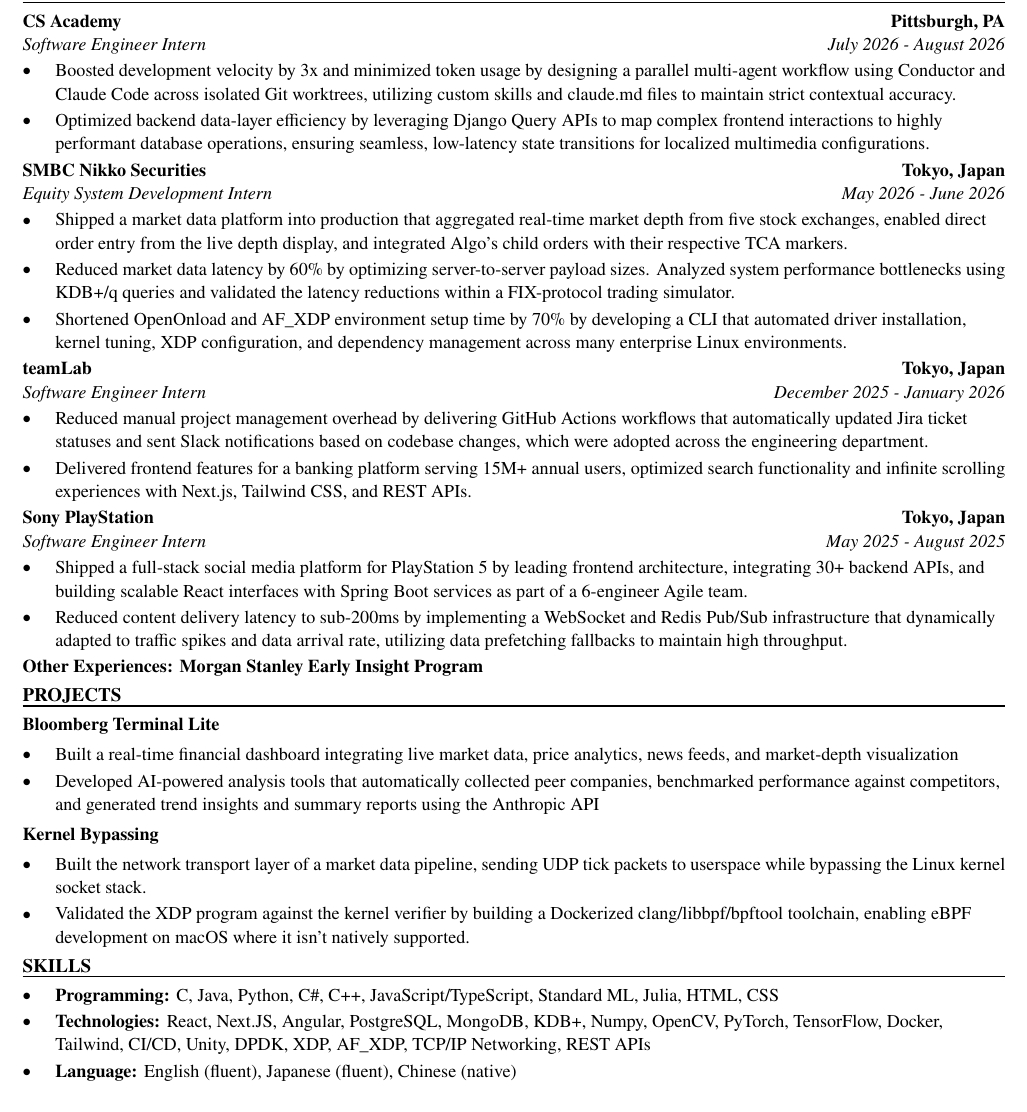
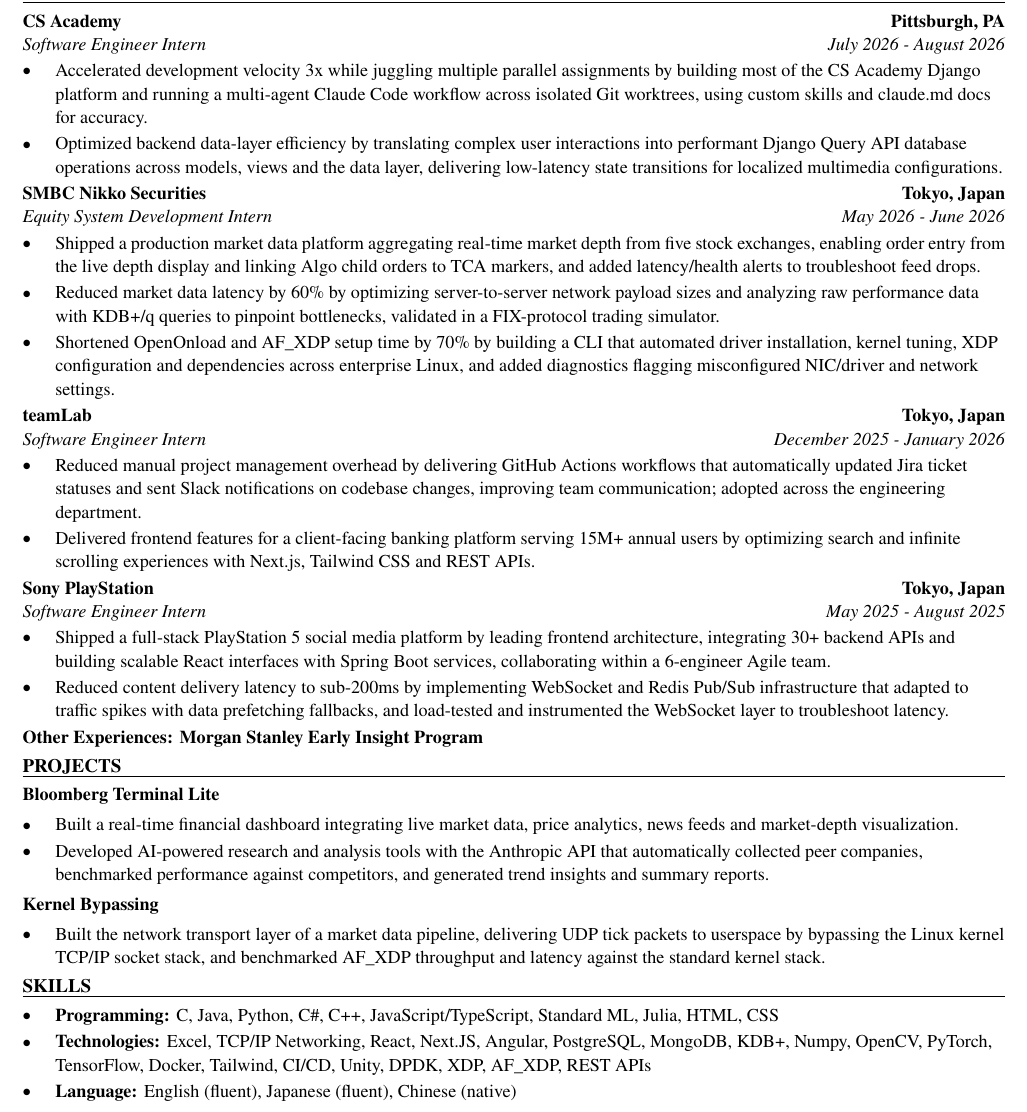
Before and after one commit to xinyichan04/resume, a LaTeX CV (resume.tex, which reads skills.tex): part of the page, cut so that both start at the same text. Compiled offline with pdfLaTeX.

Commit message:
Tailor for Ryan: Summer 2027 Intern, Software Engineering (ATS score 25.0 -> 100.0)

```diff
--- a/resume.tex
+++ b/resume.tex
@@ -52,41 +52,40 @@
 \section*{WORK EXPERIENCE}
 \entry{CS Academy}{Pittsburgh, PA}{Software Engineer Intern}{July 2026 - August 2026}
 \begin{itemize}
-  \item Boosted development velocity by 3x and minimized token usage by designing a parallel multi-agent workflow using Conductor and Claude Code across isolated Git worktrees, utilizing custom skills and claude.md files to maintain strict contextual accuracy.
-  \item Optimized backend data-layer efficiency by leveraging Django Query APIs to map complex frontend interactions to highly performant database operations, ensuring seamless, low-latency state transitions for localized multimedia configurations.
+  \item Accelerated development velocity 3x while juggling multiple parallel assignments by building most of the CS Academy Django platform and running a multi-agent Claude Code workflow across isolated Git worktrees, using custom skills and claude.md docs for accuracy.
+  \item Optimized backend data-layer efficiency by translating complex user interactions into performant Django Query API database operations across models, views and the data layer, delivering low-latency state transitions for localized multimedia configurations.
 \end{itemize}
 
 \entry{SMBC Nikko Securities}{Tokyo, Japan}{Equity System Development Intern}{May 2026 - June 2026}
 \begin{itemize}
-  \item Shipped a market data platform into production that aggregated real-time market depth from five stock exchanges, enabled direct order entry from the live depth display, and integrated Algo's child orders with their respective TCA markers.
-  \item Reduced market data latency by 60\% by optimizing server-to-server payload sizes. Analyzed system performance bottlenecks using KDB+/q queries and validated the latency reductions within a FIX-protocol trading simulator.
-  \item Shortened OpenOnload and AF\_XDP environment setup time by 70\% by developing a CLI that automated driver installation, kernel tuning, XDP configuration, and dependency management across many enterprise Linux environments.
+  \item Shipped a production market data platform aggregating real-time market depth from five stock exchanges, enabling order entry from the live depth display and linking Algo child orders to TCA markers, and added latency/health alerts to troubleshoot feed drops.
+  \item Reduced market data latency by 60\% by optimizing server-to-server network payload sizes and analyzing raw performance data with KDB+/q queries to pinpoint bottlenecks, validated in a FIX-protocol trading simulator.
+  \item Shortened OpenOnload and AF\_XDP setup time by 70\% by building a CLI that automated driver installation, kernel tuning, XDP configuration and dependencies across enterprise Linux, and added diagnostics flagging misconfigured NIC/driver and network settings.
 \end{itemize}
 
 \entry{teamLab}{Tokyo, Japan}{Software Engineer Intern}{December 2025 - January 2026}
 \begin{itemize}
-  \item Reduced manual project management overhead by delivering GitHub Actions workflows that automatically updated Jira ticket statuses and sent Slack notifications based on codebase changes, which were adopted across the engineering department.
-  \item Delivered frontend features for a banking platform serving 15M+ annual users, optimized search functionality and infinite scrolling experiences with Next.js, Tailwind CSS, and REST APIs.
+  \item Reduced manual project management overhead by delivering GitHub Actions workflows that automatically updated Jira ticket statuses and sent Slack notifications on codebase changes, improving team communication; adopted across the engineering department.
+  \item Delivered frontend features for a client-facing banking platform serving 15M+ annual users by optimizing search and infinite scrolling experiences with Next.js, Tailwind CSS and REST APIs.
 \end{itemize}
 
 \entry{Sony PlayStation}{Tokyo, Japan}{Software Engineer Intern}{May 2025 - August 2025}
 \begin{itemize}
-  \item Shipped a full-stack social media platform for PlayStation 5 by leading frontend architecture, integrating 30+ backend APIs, and building scalable React interfaces with Spring Boot services as part of a 6-engineer Agile team.
-  \item Reduced content delivery latency to sub-200ms by implementing a WebSocket and Redis Pub/Sub infrastructure that dynamically adapted to traffic spikes and data arrival rate, utilizing data prefetching fallbacks to maintain high throughput.
+  \item Shipped a full-stack PlayStation 5 social media platform by leading frontend architecture, integrating 30+ backend APIs and building scalable React interfaces with Spring Boot services, collaborating within a 6-engineer Agile team.
+  \item Reduced content delivery latency to sub-200ms by implementing WebSocket and Redis Pub/Sub infrastructure that adapted to traffic spikes with data prefetching fallbacks, and load-tested and instrumented the WebSocket layer to troubleshoot latency.
 \end{itemize}
 \textbf{Other Experiences: Morgan Stanley Early Insight Program}
 
 \section*{PROJECTS}
 \textbf{Bloomberg Terminal Lite}\par\vspace{2pt}
 \begin{itemize}
-  \item Built a real-time financial dashboard integrating live market data, price analytics, news feeds, and market-depth visualization
-  \item Developed AI-powered analysis tools that automatically collected peer companies, benchmarked performance against competitors, and generated trend insights and summary reports using the Anthropic API
+  \item Built a real-time financial dashboard integrating live market data, price analytics, news feeds and market-depth visualization.
+  \item Developed AI-powered research and analysis tools with the Anthropic API that automatically collected peer companies, benchmarked performance against competitors, and generated trend insights and summary reports.
 \end{itemize}
 \vspace{2pt}
 \textbf{Kernel Bypassing}\par\vspace{2pt}
 \begin{itemize}
-  \item Built the network transport layer of a market data pipeline, sending UDP tick packets to userspace while bypassing the Linux kernel socket stack.
-  \item Validated the XDP program against the kernel verifier by building a Dockerized clang/libbpf/bpftool toolchain, enabling eBPF development on macOS where it isn't natively supported.
+  \item Built the network transport layer of a market data pipeline, delivering UDP tick packets to userspace by bypassing the Linux kernel TCP/IP socket stack, and benchmarked AF\_XDP throughput and latency against the standard kernel stack.
 \end{itemize}
 
 \input{skills.tex}
--- a/skills.tex
+++ b/skills.tex
@@ -2,6 +2,6 @@
 \section*{SKILLS}
 \begin{itemize}
   \item \textbf{Programming:} C, Java, Python, C\#, C++, JavaScript/TypeScript, Standard ML, Julia, HTML, CSS
-  \item \textbf{Technologies:} React, Next.JS, Angular, PostgreSQL, MongoDB, KDB+, Numpy, OpenCV, PyTorch, TensorFlow, Docker, Tailwind, CI/CD, Unity, DPDK, XDP, AF\_XDP, TCP/IP Networking, REST APIs
+  \item \textbf{Technologies:} Excel, TCP/IP Networking, React, Next.JS, Angular, PostgreSQL, MongoDB, KDB+, Numpy, OpenCV, PyTorch, TensorFlow, Docker, Tailwind, CI/CD, Unity, DPDK, XDP, AF\_XDP, REST APIs
   \item \textbf{Language:} English (fluent), Japanese (fluent), Chinese (native)
 \end{itemize}
```
